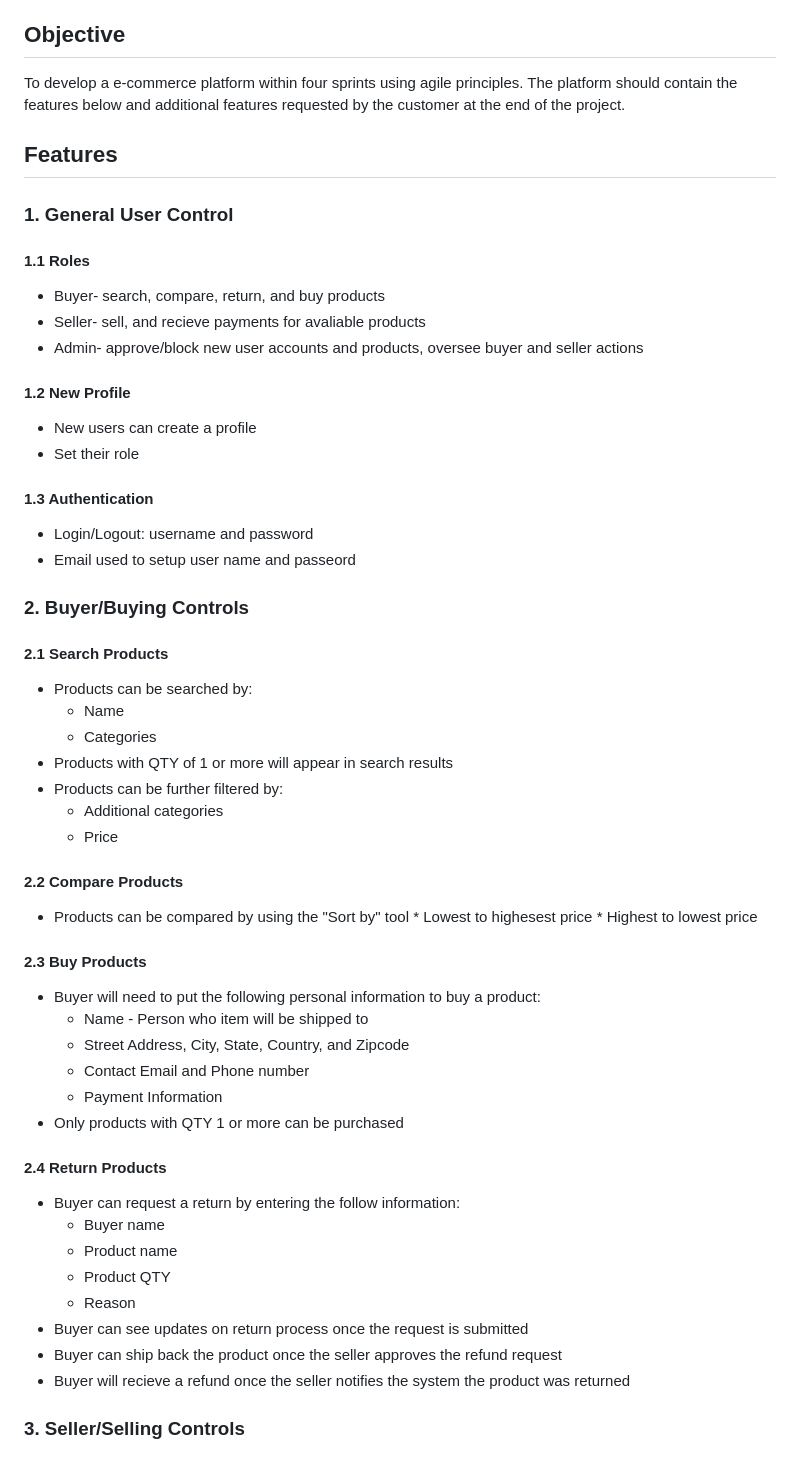
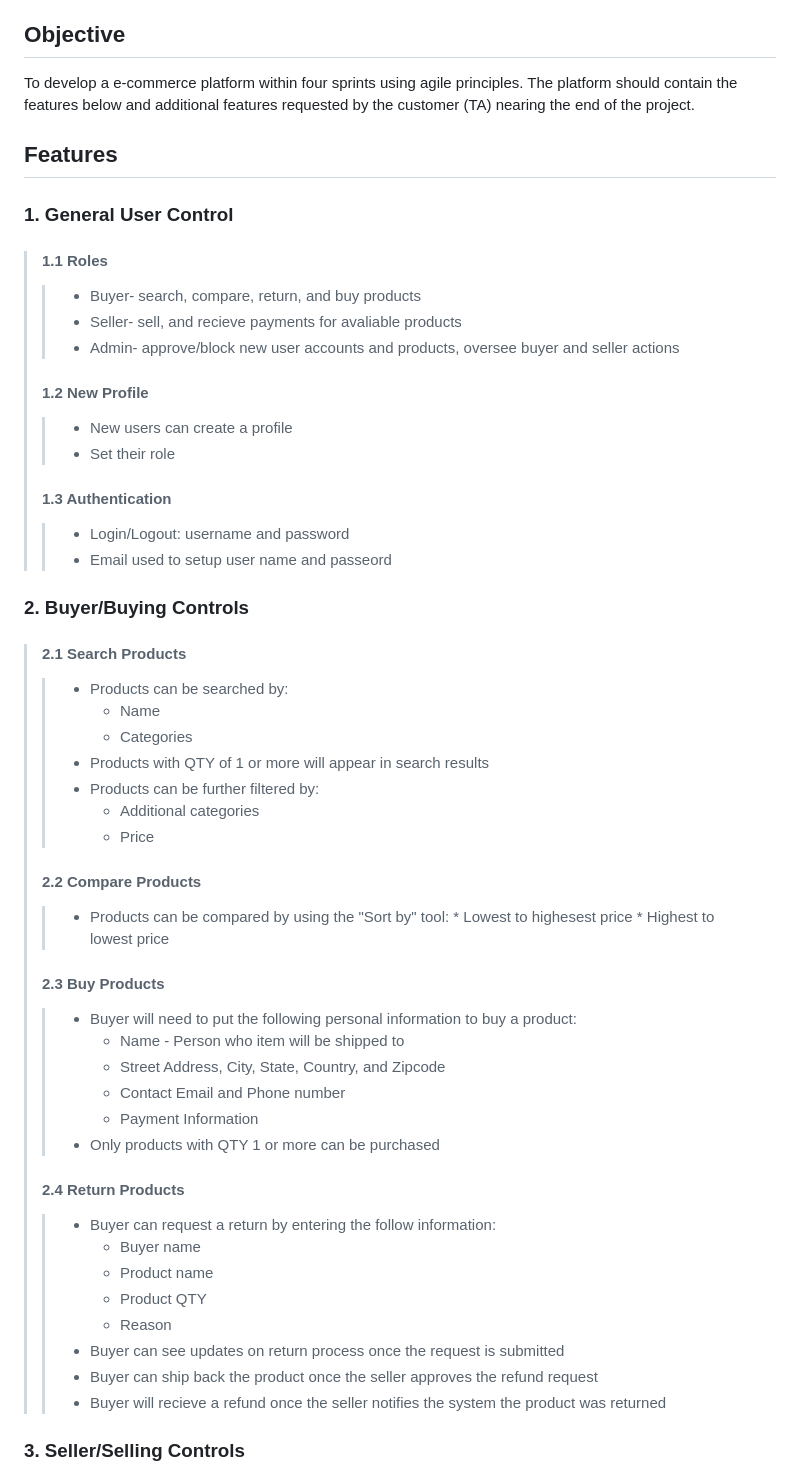
Before and after one commit to tammariah/CSE-6214, a Markdown page: README.md, the part around one of its changes. Drawn GitHub-style.

Commit message:
Update README.md
Changed formatting

```diff
--- a/README.md
+++ b/README.md
@@ -4,50 +4,50 @@ A e-commerce web application with the minimum function of allowing three differe
 
 
 ## Objective
-To develop a e-commerce platform within four sprints using agile principles. The platform should contain the features below and additional features requested by the customer at the end of the project.
+To develop a e-commerce platform within four sprints using agile principles. The platform should contain the features below and additional features requested by the customer (TA) nearing the end of the project.
 ## Features
 ### 1. General User Control
-#### 1.1 Roles
-* Buyer- search, compare, return, and buy products
-* Seller- sell, and recieve payments for avaliable products
-* Admin- approve/block new user accounts and products, oversee buyer and seller actions
-#### 1.2 New Profile
-* New users can create a profile
-* Set their role
-#### 1.3 Authentication
-* Login/Logout: username and password
-* Email used to setup user name and passeord
+>#### 1.1 Roles
+>> * Buyer- search, compare, return, and buy products
+>> * Seller- sell, and recieve payments for avaliable products
+>> * Admin- approve/block new user accounts and products, oversee buyer and seller actions
+>#### 1.2 New Profile
+>> * New users can create a profile
+>> * Set their role
+>#### 1.3 Authentication
+>> * Login/Logout: username and password
+>> * Email used to setup user name and passeord
 
 
 ### 2. Buyer/Buying Controls
-#### 2.1 Search Products
-* Products can be searched by:
-    * Name
-    * Categories
-* Products with QTY of 1 or more will appear in search results
-* Products can be further filtered by:
-     * Additional categories
-     * Price
-#### 2.2 Compare Products
-* Products can be compared by using the "Sort by" tool
-      * Lowest to highesest price
-      * Highest to lowest price
-#### 2.3 Buy Products
-* Buyer will need to put the following personal information to buy a product:
-    * Name - Person who item will be shipped to
-    * Street Address, City, State, Country, and Zipcode
-    * Contact Email and Phone number
-    * Payment Information
-* Only products with QTY 1 or more can be purchased
-#### 2.4 Return Products
-* Buyer can request a return by entering the follow information:
-     * Buyer name
-     * Product name
-     * Product QTY
-     * Reason
-* Buyer can see updates on return process once the request is submitted
-* Buyer can ship back the product once the seller approves the refund request
-* Buyer will recieve a refund once the seller notifies the system the product was returned
+> #### 2.1 Search Products
+>> * Products can be searched by:
+>>    * Name
+>>    * Categories
+>> * Products with QTY of 1 or more will appear in search results
+>> * Products can be further filtered by:
+>>     * Additional categories
+>>     * Price
+> #### 2.2 Compare Products
+>> * Products can be compared by using the "Sort by" tool:
+>>       * Lowest to highesest price
+>>       * Highest to lowest price
+> #### 2.3 Buy Products
+>> * Buyer will need to put the following personal information to buy a product:
+>>     * Name - Person who item will be shipped to
+>>     * Street Address, City, State, Country, and Zipcode
+>>     * Contact Email and Phone number
+>>     * Payment Information
+>> * Only products with QTY 1 or more can be purchased
+> #### 2.4 Return Products
+>> * Buyer can request a return by entering the follow information:
+>>     * Buyer name
+>>     * Product name
+>>     * Product QTY
+>>     * Reason
+>> * Buyer can see updates on return process once the request is submitted
+>> * Buyer can ship back the product once the seller approves the refund request
+>> * Buyer will recieve a refund once the seller notifies the system the product was returned
 
 
 ### 3. Seller/Selling Controls
```
Also changed, not shown: other parts of README.md (+27 -27 lines).
